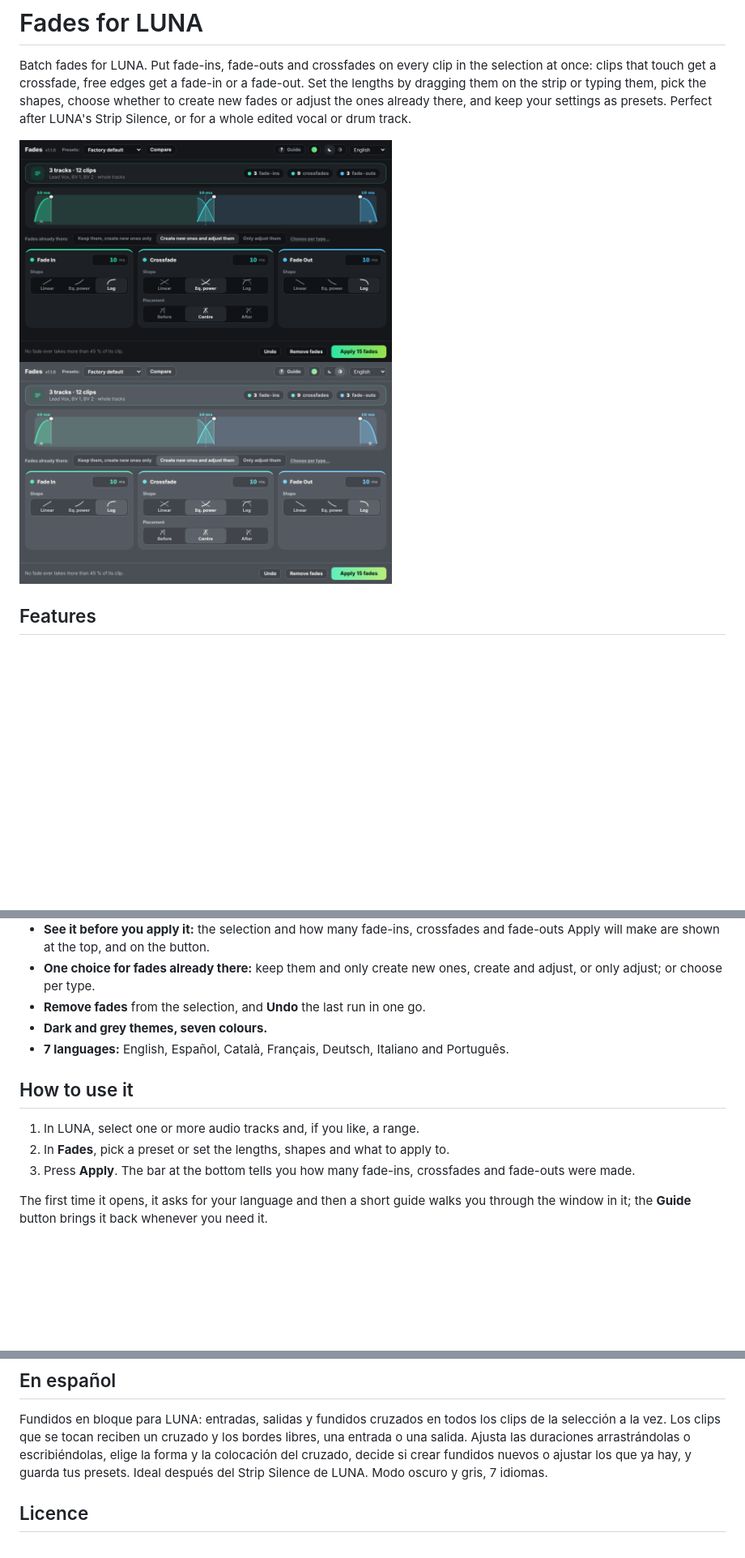
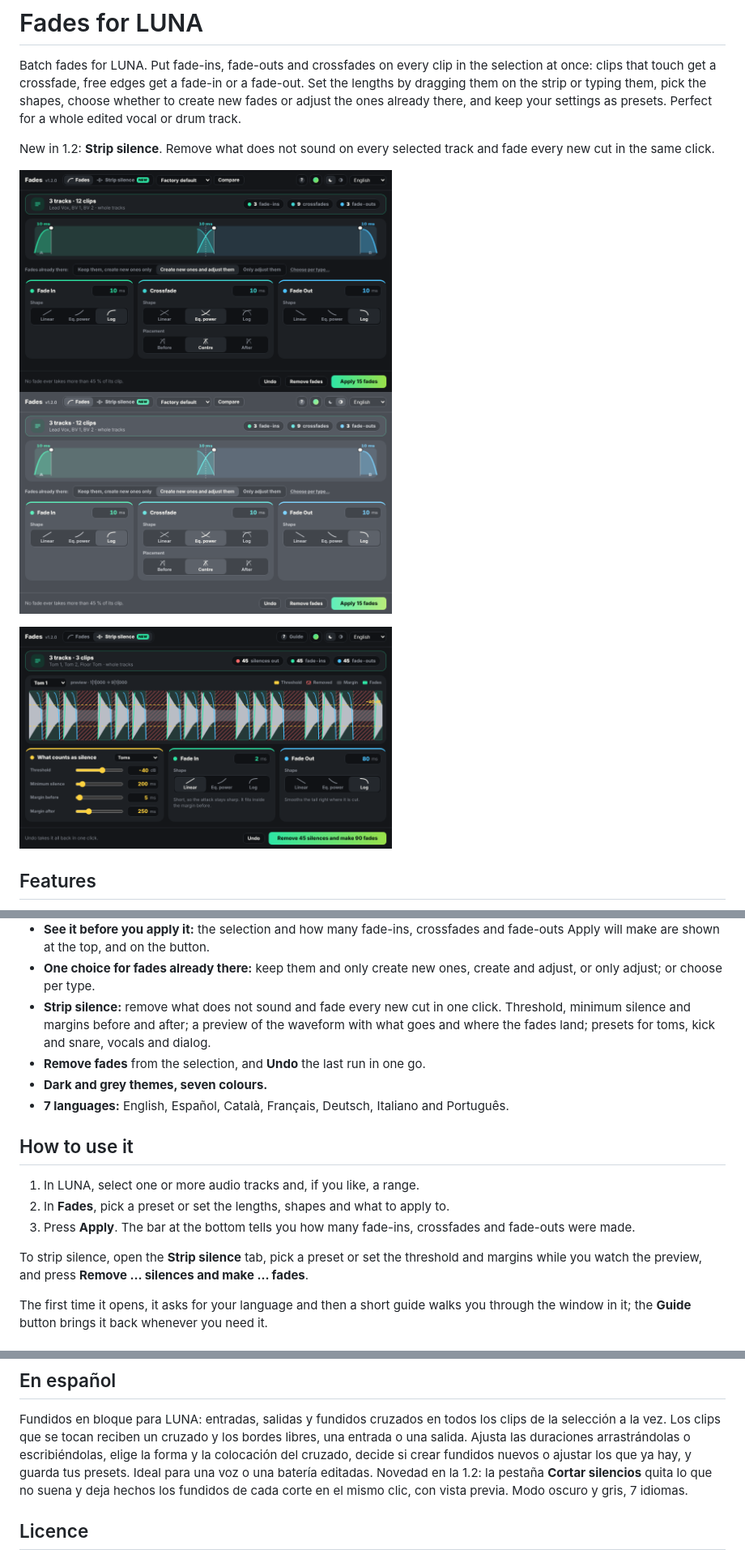
Before and after one commit to fedetrillo/Fades, a Markdown page: README.md, 3 parts joined by grey strips. Shown at 81% size. Drawn GitHub-style; pictures changed too: docs/screenshot-dark.png, docs/screenshot-grey.png, docs/screenshot-strip.png (added); blank space fills up the shorter version.

```diff
--- a/README.md
+++ b/README.md
@@ -3,13 +3,17 @@
 Batch fades for LUNA. Put fade-ins, fade-outs and crossfades on every clip in the selection at
 once: clips that touch get a crossfade, free edges get a fade-in or a fade-out. Set the lengths by
 dragging them on the strip or typing them, pick the shapes, choose whether to create new fades or
-adjust the ones already there, and keep your settings as presets. Perfect after LUNA's Strip
-Silence, or for a whole edited vocal or drum track.
+adjust the ones already there, and keep your settings as presets. Perfect for a whole edited vocal or
+drum track.
+
+New in 1.2: **Strip silence**. Remove what does not sound on every selected track and fade every
+new cut in the same click.
 
 <p>
   <img src="docs/screenshot-dark.png" alt="Fades, dark theme" width="460">
   <img src="docs/screenshot-grey.png" alt="Fades, grey theme" width="460">
 </p>
+<p><img src="docs/screenshot-strip.png" alt="Fades, Strip silence" width="460"></p>
 
 ## Features
 
@@ -29,6 +33,9 @@ Silence, or for a whole edited vocal or drum track.
   Apply will make are shown at the top, and on the button.
 - **One choice for fades already there:** keep them and only create new ones, create and adjust,
   or only adjust; or choose per type.
+- **Strip silence:** remove what does not sound and fade every new cut in one click. Threshold,
+  minimum silence and margins before and after; a preview of the waveform with what goes and
+  where the fades land; presets for toms, kick and snare, vocals and dialog.
 - **Remove fades** from the selection, and **Undo** the last run in one go.
 - **Dark and grey themes, seven colours.**
 - **7 languages:** English, Español, Català, Français, Deutsch, Italiano and Português.
@@ -39,6 +46,9 @@ Silence, or for a whole edited vocal or drum track.
 2. In **Fades**, pick a preset or set the lengths, shapes and what to apply to.
 3. Press **Apply**. The bar at the bottom tells you how many fade-ins, crossfades and fade-outs
    were made.
+
+To strip silence, open the **Strip silence** tab, pick a preset or set the threshold and margins
+while you watch the preview, and press **Remove … silences and make … fades**.
 
 The first time it opens, it asks for your language and then a short guide walks you through the
 window in it; the **Guide** button brings it back whenever you need it.
@@ -60,7 +70,9 @@ Fundidos en bloque para LUNA: entradas, salidas y fundidos cruzados en todos los
 selección a la vez. Los clips que se tocan reciben un cruzado y los bordes libres, una entrada o
 una salida. Ajusta las duraciones arrastrándolas o escribiéndolas, elige la forma y la colocación
 del cruzado, decide si crear fundidos nuevos o ajustar los que ya hay, y guarda tus presets.
-Ideal después del Strip Silence de LUNA. Modo oscuro y gris, 7 idiomas.
+Ideal para una voz o una batería editadas. Novedad en la 1.2: la pestaña **Cortar silencios** quita
+lo que no suena y deja hechos los fundidos de cada corte en el mismo clic, con vista previa.
+Modo oscuro y gris, 7 idiomas.
 
 ## Licence
 
```
Also changed, not shown: CHANGELOG.md (+14 -0 lines), 6 other files.
